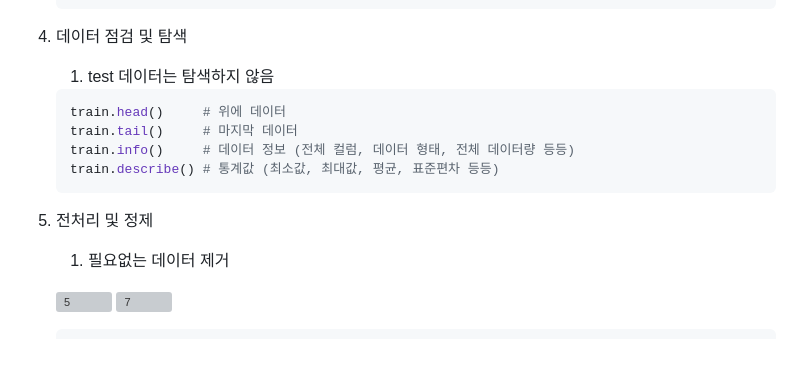
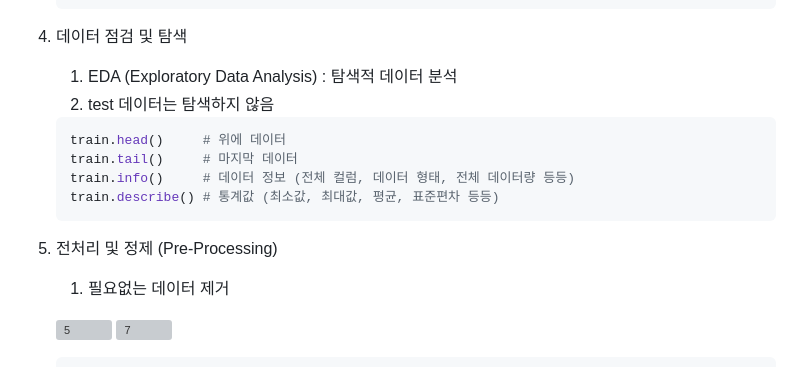
Before and after one commit to DaSeul-Seo/DataEngineering_Study, a Markdown page: MachineLearning/Day1/ML 맛보기 실습.md, the part around the change. GitHub-like rendering; grey boxes are pictures that could not be loaded.

````diff
--- a/MachineLearning/Day1/ML 맛보기 실습.md
+++ b/MachineLearning/Day1/ML 맛보기 실습.md
@@ -67,7 +67,8 @@
     ```
 
 4. 데이터 점검 및 탐색
-    1. test 데이터는 탐색하지 않음
+    1. EDA (Exploratory Data Analysis) : 탐색적 데이터 분석
+    2. test 데이터는 탐색하지 않음
 
     ```python
     train.head()     # 위에 데이터
@@ -76,7 +77,7 @@
     train.describe() # 통계값 (최소값, 최대값, 평균, 표준편차 등등)
     ```
 
-5. 전처리 및 정제
+6. 전처리 및 정제  (Pre-Processing)
     1. 필요없는 데이터 제거
 
     ![5](https://github.com/DaSeul-Seo/Playdata_Study/assets/67898022/952ac4f1-6a84-48e6-b295-bd93a07311c5)
````
